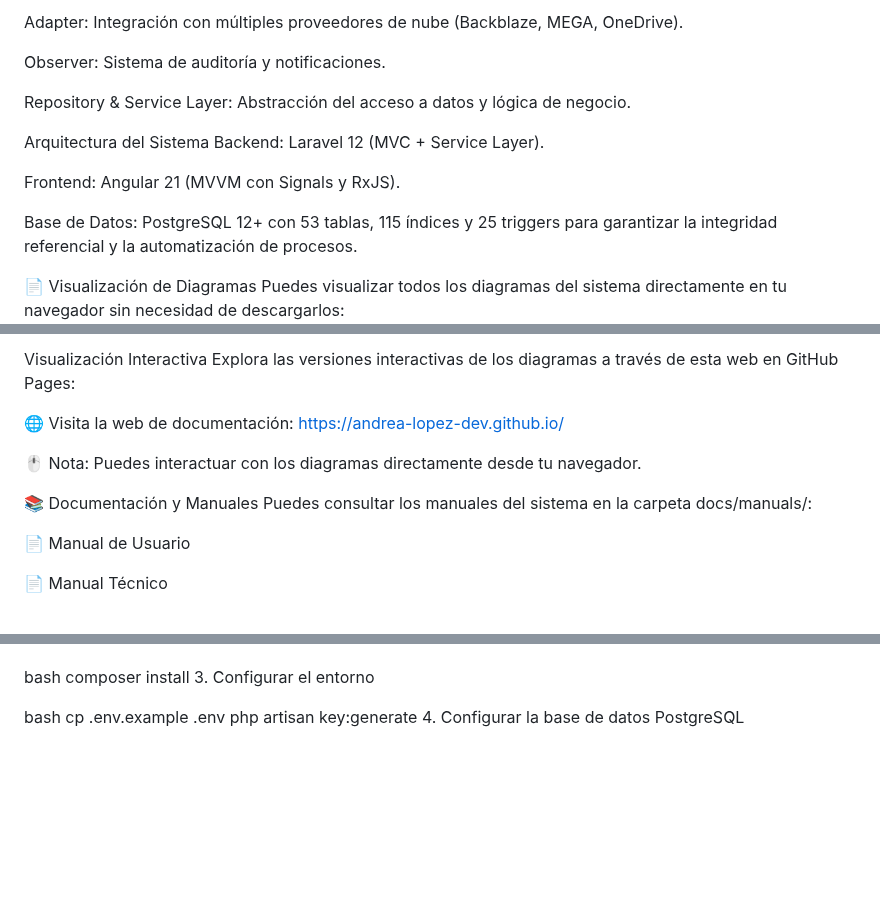
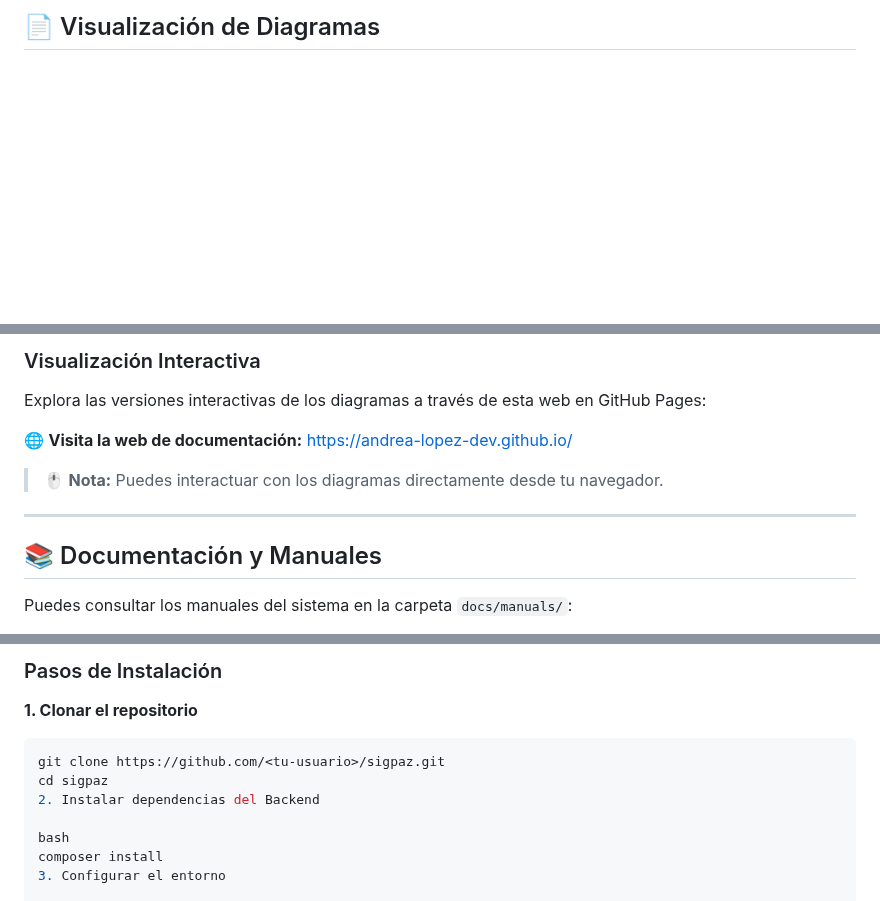
Before and after one commit to andrea-lopez-dev/sigpaz, a Markdown page: README.md, 3 parts joined by grey strips. Drawn GitHub-style; blank space fills up the shorter version.

````diff
--- a/README.md
+++ b/README.md
@@ -193,17 +192,5 @@ Factory Method: Creación de estrategias de backup.
 
-Adapter: Integración con múltiples proveedores de nube (Backblaze, MEGA, OneDrive).
+## 📄 Visualización de Diagramas
 
-Observer: Sistema de auditoría y notificaciones.
-
-Repository & Service Layer: Abstracción del acceso a datos y lógica de negocio.
-
-Arquitectura del Sistema
-Backend: Laravel 12 (MVC + Service Layer).
-
-Frontend: Angular 21 (MVVM con Signals y RxJS).
-
-Base de Datos: PostgreSQL 12+ con 53 tablas, 115 índices y 25 triggers para garantizar la integridad referencial y la automatización de procesos.
-
-📄 Visualización de Diagramas
 Puedes visualizar todos los diagramas del sistema directamente en tu navegador sin necesidad de descargarlos:
 
@@ -211,15 +198,15 @@ Puedes visualizar todos los diagramas del sistema directamente en tu navegador s
 
-Visualización Interactiva
+### Visualización Interactiva
+
 Explora las versiones interactivas de los diagramas a través de esta web en GitHub Pages:
 
-🌐 Visita la web de documentación: https://andrea-lopez-dev.github.io/
+🌐 **Visita la web de documentación:** [https://andrea-lopez-dev.github.io/](https://andrea-lopez-dev.github.io/)
 
-🖱️ Nota: Puedes interactuar con los diagramas directamente desde tu navegador.
+> 🖱️ **Nota:** Puedes interactuar con los diagramas directamente desde tu navegador.
 
-📚 Documentación y Manuales
-Puedes consultar los manuales del sistema en la carpeta docs/manuals/:
+---
 
-📄 Manual de Usuario
+## 📚 Documentación y Manuales
 
-📄 Manual Técnico
+Puedes consultar los manuales del sistema en la carpeta `docs/manuals/`:
 
@@ -235,3 +254,8 @@ bash
+### Pasos de Instalación
+
+**1. Clonar el repositorio**
+
+```bash
 git clone https://github.com/<tu-usuario>/sigpaz.git
 cd sigpaz
 2. Instalar dependencias del Backend
````
Also changed, not shown: other parts of README.md (+88 -57 lines).
